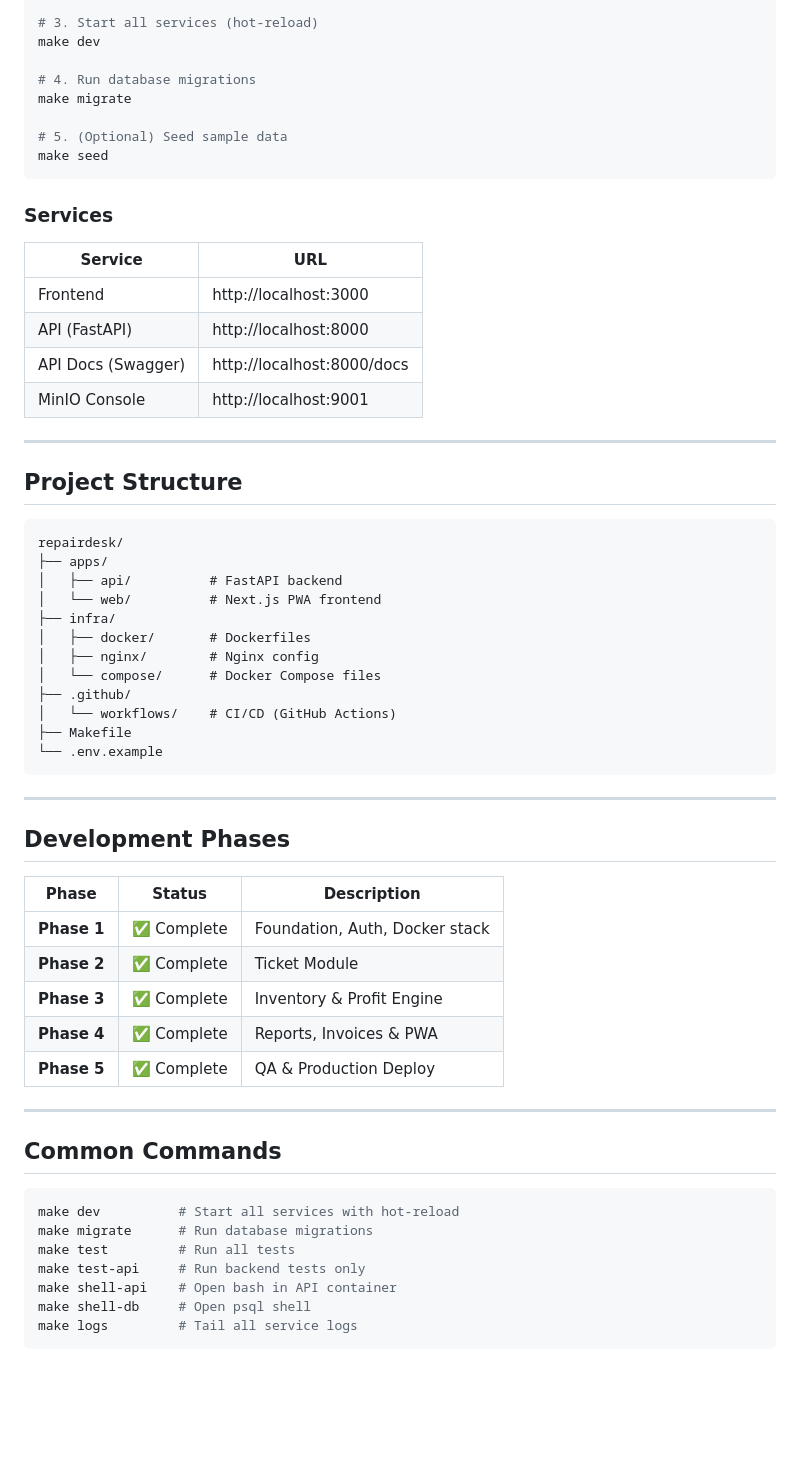
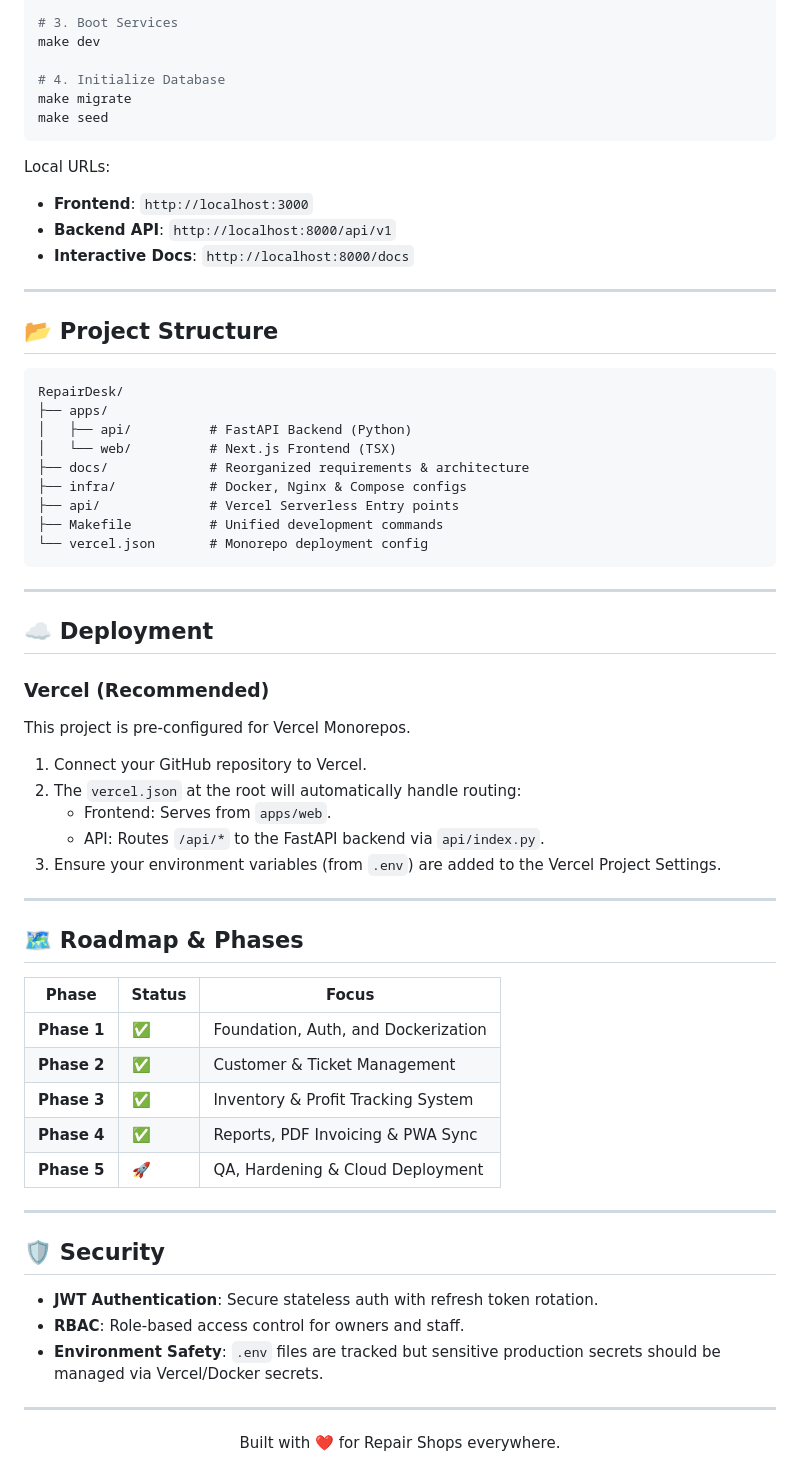
Before and after one commit to mohd98zaid/RepairDesk, a Markdown page: README.md, the part around the change printed below. GitHub-like rendering; blank space fills up the shorter version.

````diff
--- a/README.md
+++ b/README.md
@@ -52,64 +66,68 @@ cp apps/web/.env.local.example apps/web/.env.local
 
-# 3. Start all services (hot-reload)
+# 3. Boot Services
 make dev
 
-# 4. Run database migrations
+# 4. Initialize Database
 make migrate
-
-# 5. (Optional) Seed sample data
 make seed
 ```
 
-### Services
-
-| Service | URL |
-|---|---|
-| Frontend | http://localhost:3000 |
-| API (FastAPI) | http://localhost:8000 |
-| API Docs (Swagger) | http://localhost:8000/docs |
-| MinIO Console | http://localhost:9001 |
+Local URLs:
+- **Frontend**: `http://localhost:3000`
+- **Backend API**: `http://localhost:8000/api/v1`
+- **Interactive Docs**: `http://localhost:8000/docs`
 
 ---
 
-## Project Structure
+## 📂 Project Structure
 
-```
-repairdesk/
+```text
+RepairDesk/
 ├── apps/
-│   ├── api/          # FastAPI backend
-│   └── web/          # Next.js PWA frontend
-├── infra/
-│   ├── docker/       # Dockerfiles
-│   ├── nginx/        # Nginx config
-│   └── compose/      # Docker Compose files
-├── .github/
-│   └── workflows/    # CI/CD (GitHub Actions)
-├── Makefile
-└── .env.example
+│   ├── api/          # FastAPI Backend (Python)
+│   └── web/          # Next.js Frontend (TSX)
+├── docs/             # Reorganized requirements & architecture
+├── infra/            # Docker, Nginx & Compose configs
+├── api/              # Vercel Serverless Entry points
+├── Makefile          # Unified development commands
+└── vercel.json       # Monorepo deployment config
 ```
 
 ---
 
-## Development Phases
+## ☁️ Deployment
 
-| Phase | Status | Description |
-|---|---|---|
-| **Phase 1** | ✅ Complete | Foundation, Auth, Docker stack |
-| **Phase 2** | ✅ Complete | Ticket Module |
-| **Phase 3** | ✅ Complete | Inventory & Profit Engine |
-| **Phase 4** | ✅ Complete | Reports, Invoices & PWA |
-| **Phase 5** | ✅ Complete | QA & Production Deploy |
+### Vercel (Recommended)
+This project is pre-configured for Vercel Monorepos.
+
+1.  Connect your GitHub repository to Vercel.
+2.  The `vercel.json` at the root will automatically handle routing:
+    -   Frontend: Serves from `apps/web`.
+    -   API: Routes `/api/*` to the FastAPI backend via `api/index.py`.
+3.  Ensure your environment variables (from `.env`) are added to the Vercel Project Settings.
 
 ---
 
-## Common Commands
+## 🗺️ Roadmap & Phases
 
-```bash
-make dev          # Start all services with hot-reload
-make migrate      # Run database migrations
-make test         # Run all tests
-make test-api     # Run backend tests only
-make shell-api    # Open bash in API container
-make shell-db     # Open psql shell
-make logs         # Tail all service logs
-```
+| Phase | Status | Focus |
+|---|---|---|
+| **Phase 1** | ✅ | Foundation, Auth, and Dockerization |
+| **Phase 2** | ✅ | Customer & Ticket Management |
+| **Phase 3** | ✅ | Inventory & Profit Tracking System |
+| **Phase 4** | ✅ | Reports, PDF Invoicing & PWA Sync |
+| **Phase 5** | 🚀 | QA, Hardening & Cloud Deployment |
+
+---
+
+## 🛡️ Security
+
+-   **JWT Authentication**: Secure stateless auth with refresh token rotation.
+-   **RBAC**: Role-based access control for owners and staff.
+-   **Environment Safety**: `.env` files are tracked but sensitive production secrets should be managed via Vercel/Docker secrets.
+
+---
+
+<div align="center">
+Built with ❤️ for Repair Shops everywhere.
+</div>
````
Also changed, not shown: other parts of README.md (+44 -30 lines), docs/assets/banner.png (added).
